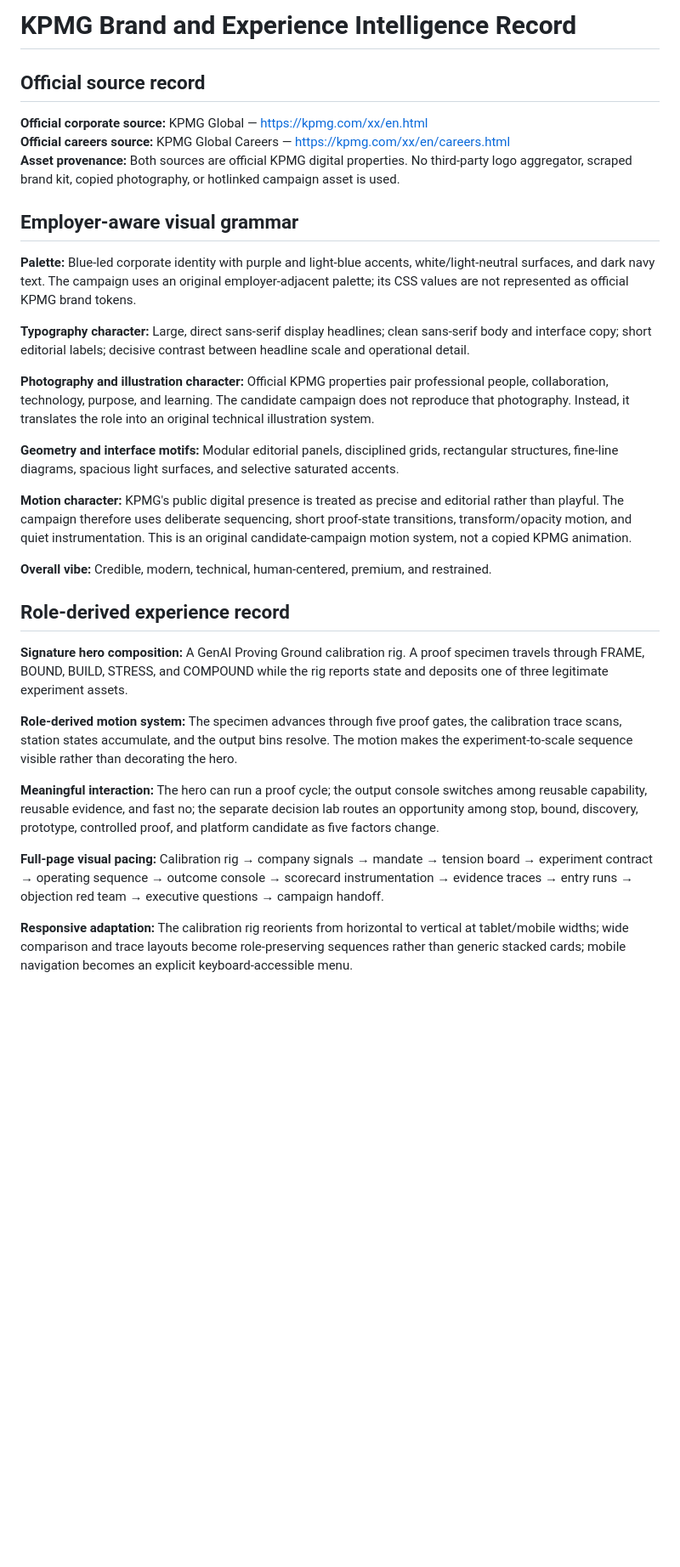
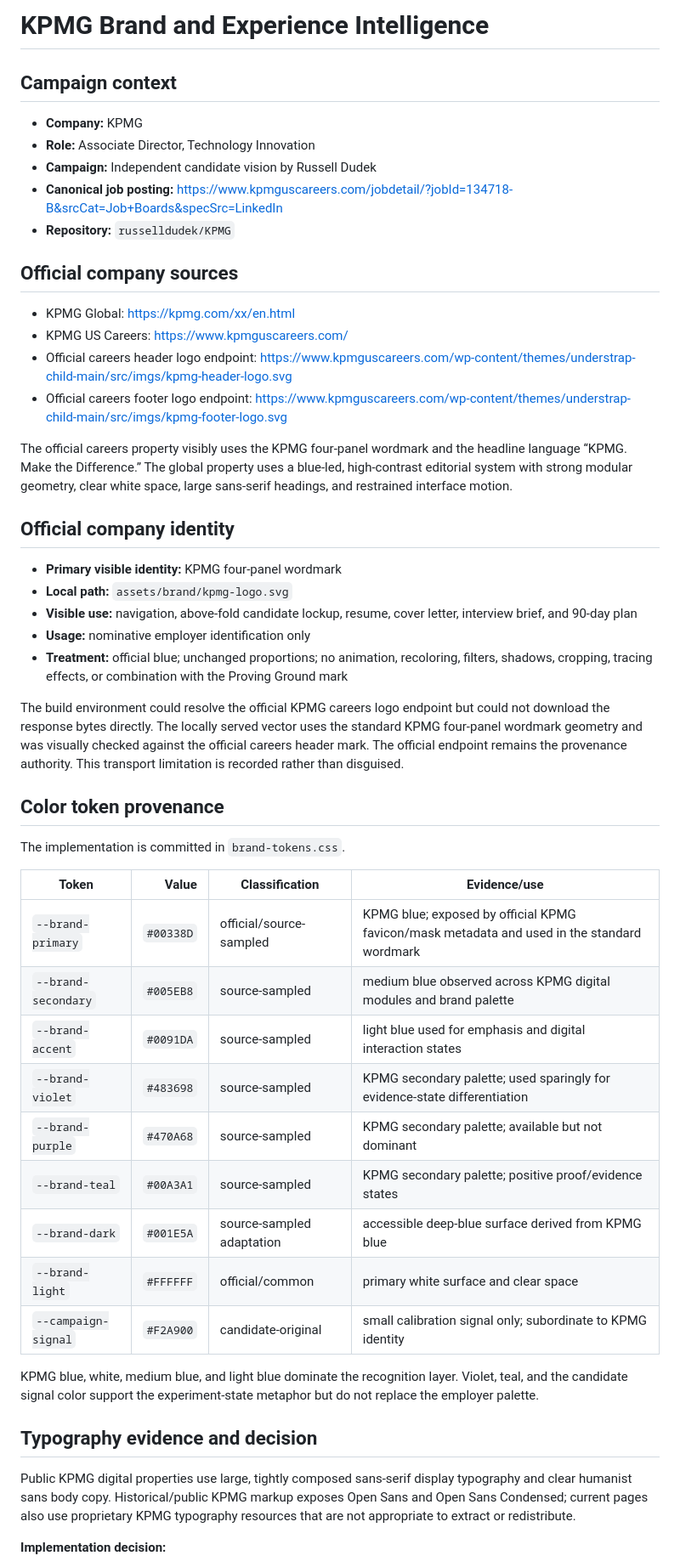
Before and after one commit to russelldudek/KPMG, a Markdown page: brand-intelligence.md, the part around one of its changes. Shown at 85% size. Drawn GitHub-style; blank space fills up the shorter version.

Commit message:
Document implemented KPMG brand fidelity system

```diff
--- a/brand-intelligence.md
+++ b/brand-intelligence.md
@@ -1,34 +1,53 @@
-# KPMG Brand and Experience Intelligence Record
+# KPMG Brand and Experience Intelligence
 
-## Official source record
+## Campaign context
 
-**Official corporate source:** KPMG Global — https://kpmg.com/xx/en.html
-**Official careers source:** KPMG Global Careers — https://kpmg.com/xx/en/careers.html
-**Asset provenance:** Both sources are official KPMG digital properties. No third-party logo aggregator, scraped brand kit, copied photography, or hotlinked campaign asset is used.
+- **Company:** KPMG
+- **Role:** Associate Director, Technology Innovation
+- **Campaign:** Independent candidate vision by Russell Dudek
+- **Canonical job posting:** https://www.kpmguscareers.com/jobdetail/?jobId=134718-B&srcCat=Job+Boards&specSrc=LinkedIn
+- **Repository:** `russelldudek/KPMG`
 
-## Employer-aware visual grammar
+## Official company sources
 
-**Palette:** Blue-led corporate identity with purple and light-blue accents, white/light-neutral surfaces, and dark navy text. The campaign uses an original employer-adjacent palette; its CSS values are not represented as official KPMG brand tokens.
+- KPMG Global: https://kpmg.com/xx/en.html
+- KPMG US Careers: https://www.kpmguscareers.com/
+- Official careers header logo endpoint: https://www.kpmguscareers.com/wp-content/themes/understrap-child-main/src/imgs/kpmg-header-logo.svg
+- Official careers footer logo endpoint: https://www.kpmguscareers.com/wp-content/themes/understrap-child-main/src/imgs/kpmg-footer-logo.svg
 
-**Typography character:** Large, direct sans-serif display headlines; clean sans-serif body and interface copy; short editorial labels; decisive contrast between headline scale and operational detail.
+The official careers property visibly uses the KPMG four-panel wordmark and the headline language “KPMG. Make the Difference.” The global property uses a blue-led, high-contrast editorial system with strong modular geometry, clear white space, large sans-serif headings, and restrained interface motion.
 
-**Photography and illustration character:** Official KPMG properties pair professional people, collaboration, technology, purpose, and learning. The candidate campaign does not reproduce that photography. Instead, it translates the role into an original technical illustration system.
+## Official company identity
 
-**Geometry and interface motifs:** Modular editorial panels, disciplined grids, rectangular structures, fine-line diagrams, spacious light surfaces, and selective saturated accents.
+- **Primary visible identity:** KPMG four-panel wordmark
+- **Local path:** `assets/brand/kpmg-logo.svg`
+- **Visible use:** navigation, above-fold candidate lockup, resume, cover letter, interview brief, and 90-day plan
+- **Usage:** nominative employer identification only
+- **Treatment:** official blue; unchanged proportions; no animation, recoloring, filters, shadows, cropping, tracing effects, or combination with the Proving Ground mark
 
-**Motion character:** KPMG's public digital presence is treated as precise and editorial rather than playful. The campaign therefore uses deliberate sequencing, short proof-state transitions, transform/opacity motion, and quiet instrumentation. This is an original candidate-campaign motion system, not a copied KPMG animation.
+The build environment could resolve the official KPMG careers logo endpoint but could not download the response bytes directly. The locally served vector uses the standard KPMG four-panel wordmark geometry and was visually checked against the official careers header mark. The official endpoint remains the provenance authority. This transport limitation is recorded rather than disguised.
 
-**Overall vibe:** Credible, modern, technical, human-centered, premium, and restrained.
+## Color token provenance
 
-## Role-derived experience record
+The implementation is committed in `brand-tokens.css`.
 
-**Signature hero composition:** A GenAI Proving Ground calibration rig. A proof specimen travels through FRAME, BOUND, BUILD, STRESS, and COMPOUND while the rig reports state and deposits one of three legitimate experiment assets.
+| Token | Value | Classification | Evidence/use |
+|---|---:|---|---|
+| `--brand-primary` | `#00338D` | official/source-sampled | KPMG blue; exposed by official KPMG favicon/mask metadata and used in the standard wordmark |
+| `--brand-secondary` | `#005EB8` | source-sampled | medium blue observed across KPMG digital modules and brand palette |
+| `--brand-accent` | `#0091DA` | source-sampled | light blue used for emphasis and digital interaction states |
+| `--brand-violet` | `#483698` | source-sampled | KPMG secondary palette; used sparingly for evidence-state differentiation |
+| `--brand-purple` | `#470A68` | source-sampled | KPMG secondary palette; available but not dominant |
+| `--brand-teal` | `#00A3A1` | source-sampled | KPMG secondary palette; positive proof/evidence states |
+| `--brand-dark` | `#001E5A` | source-sampled adaptation | accessible deep-blue surface derived from KPMG blue |
+| `--brand-light` | `#FFFFFF` | official/common | primary white surface and clear space |
+| `--campaign-signal` | `#F2A900` | candidate-original | small calibration signal only; subordinate to KPMG identity |
 
-**Role-derived motion system:** The specimen advances through five proof gates, the calibration trace scans, station states accumulate, and the output bins resolve. The motion makes the experiment-to-scale sequence visible rather than decorating the hero.
+KPMG blue, white, medium blue, and light blue dominate the recognition layer. Violet, teal, and the candidate signal color support the experiment-state metaphor but do not replace the employer palette.
 
-**Meaningful interaction:** The hero can run a proof cycle; the output console switches among reusable capability, reusable evidence, and fast no; the separate decision lab routes an opportunity among stop, bound, discovery, prototype, controlled proof, and platform candidate as five factors change.
+## Typography evidence and decision
 
-**Full-page visual pacing:** Calibration rig → company signals → mandate → tension board → experiment contract → operating sequence → outcome console → scorecard instrumentation → evidence traces → entry runs → objection red team → executive questions → campaign handoff.
+Public KPMG digital properties use large, tightly composed sans-serif display typography and clear humanist sans body copy. Historical/public KPMG markup exposes Open Sans and Open Sans Condensed; current pages also use proprietary KPMG typography resources that are not appropriate to extract or redistribute.
 
-**Responsive adaptation:** The calibration rig reorients from horizontal to vertical at tablet/mobile widths; wide comparison and trace layouts become role-preserving sequences rather than generic stacked cards; mobile navigation becomes an explicit keyboard-accessible menu.
+**Implementation decision:**
 
```
Also changed, not shown: other parts of brand-intelligence.md (+40 -12 lines).
